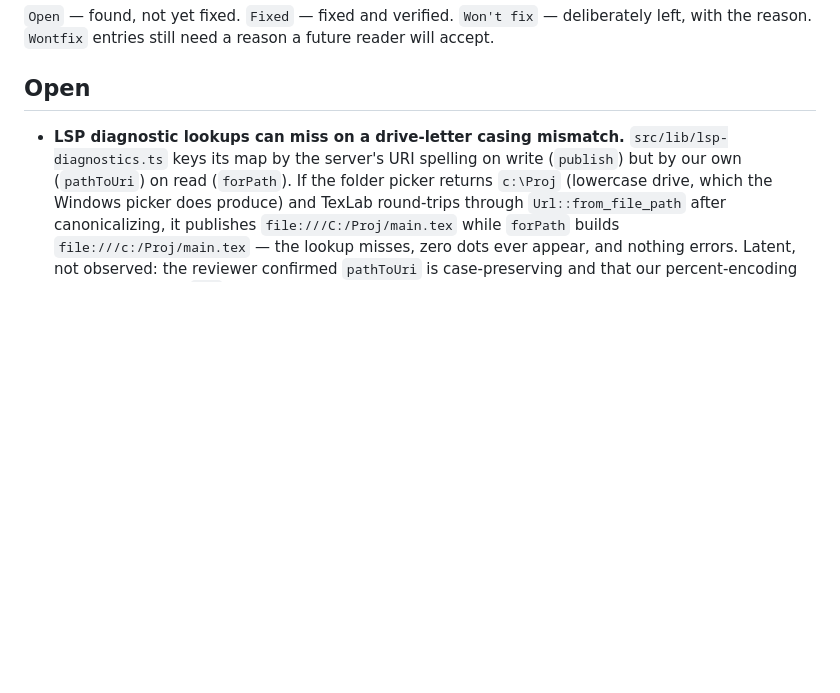
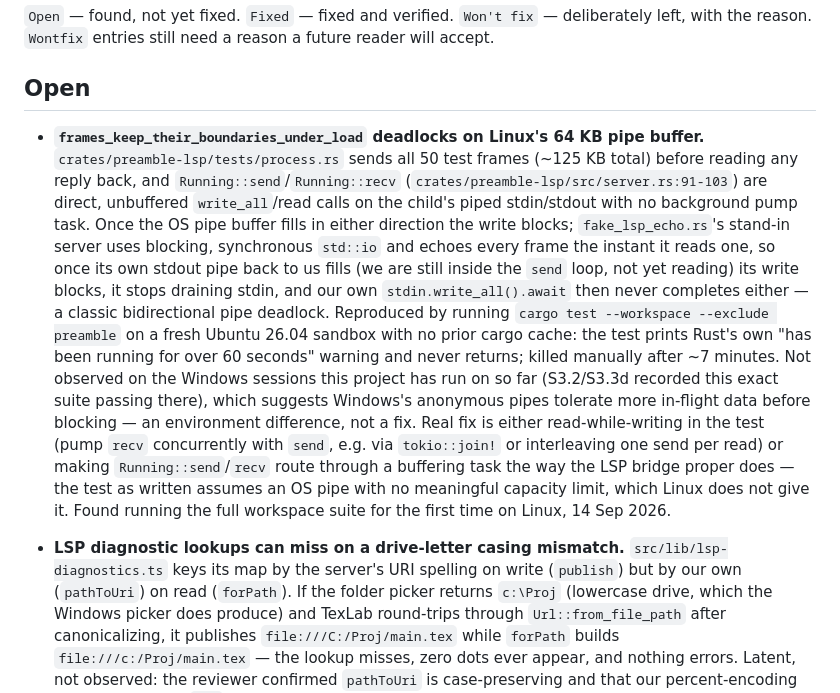
Before and after one commit to verocai-vrc/Abstract-Tex, a Markdown page: bugs-issues-fixes.md, the part around the change. Rendered like a GitHub page; blank space fills up the shorter version.

Commit message:
Log two Linux-only test failures found bootstrapping this environment
frames_keep_their_boundaries_under_load (preamble-lsp) deadlocks on this
machine's 64 KB pipe buffer: it sends all 50 frames before reading any
reply, and Running::send/recv do direct unbuffered pipe I/O with no
background pump, so the synchronous fake-echo server blocks writing its
replies once our stdout pipe fills, stops draining stdin, and our own
writes then block too. Passed on the Windows sessions recorded earlier
in SPRINTS.md.

the_real_fixture_parses_and_both_searches_answer (preamble-synctex)
fails because the committed .synctex.gz records the absolute path of
the machine that generated it (a Windows path under a different
directory tree entirely), and tag_for_file compares full normalised
paths for equality — it can never match env!("CARGO_MANIFEST_DIR")
resolved on any other machine, this one included. Same as it would fail
on any of the three CI runners once S2.8's workflow actually runs.

Neither is fixed here; both are logged with root cause and fix
direction for whoever picks them up.

```diff
--- a/bugs-issues-fixes.md
+++ b/bugs-issues-fixes.md
@@ -14,6 +14,28 @@ Newest entries at the top of their section.
 left, with the reason. `Wontfix` entries still need a reason a future reader will accept.
 
 ## Open
+
+- **`frames_keep_their_boundaries_under_load` deadlocks on Linux's 64 KB pipe buffer.**
+  `crates/preamble-lsp/tests/process.rs` sends all 50 test frames (~125 KB total) before
+  reading any reply back, and `Running::send`/`Running::recv`
+  (`crates/preamble-lsp/src/server.rs:91-103`) are direct, unbuffered `write_all`/read calls
+  on the child's piped stdin/stdout with no background pump task. Once the OS pipe buffer
+  fills in either direction the write blocks; `fake_lsp_echo.rs`'s stand-in server uses
+  blocking, synchronous `std::io` and echoes every frame the instant it reads one, so once
+  its own stdout pipe back to us fills (we are still inside the `send` loop, not yet
+  reading) its write blocks, it stops draining stdin, and our own `stdin.write_all().await`
+  then never completes either — a classic bidirectional pipe deadlock. Reproduced by running
+  `cargo test --workspace --exclude preamble` on a fresh Ubuntu 26.04 sandbox with no prior
+  cargo cache: the test prints Rust's own "has been running for over 60 seconds" warning and
+  never returns; killed manually after ~7 minutes. Not observed on the Windows sessions this
+  project has run on so far (S3.2/S3.3d recorded this exact suite passing there), which
+  suggests Windows's anonymous pipes tolerate more in-flight data before blocking — an
+  environment difference, not a fix. Real fix is either read-while-writing in the test (pump
+  `recv` concurrently with `send`, e.g. via `tokio::join!` or interleaving one send per read)
+  or making `Running::send`/`recv` route through a buffering task the way the LSP bridge
+  proper does — the test as written assumes an OS pipe with no meaningful capacity limit,
+  which Linux does not give it. Found running the full workspace suite for the first time on
+  Linux, 14 Sep 2026.
 
 - **LSP diagnostic lookups can miss on a drive-letter casing mismatch.**
   `src/lib/lsp-diagnostics.ts` keys its map by the server's URI spelling on write
```
